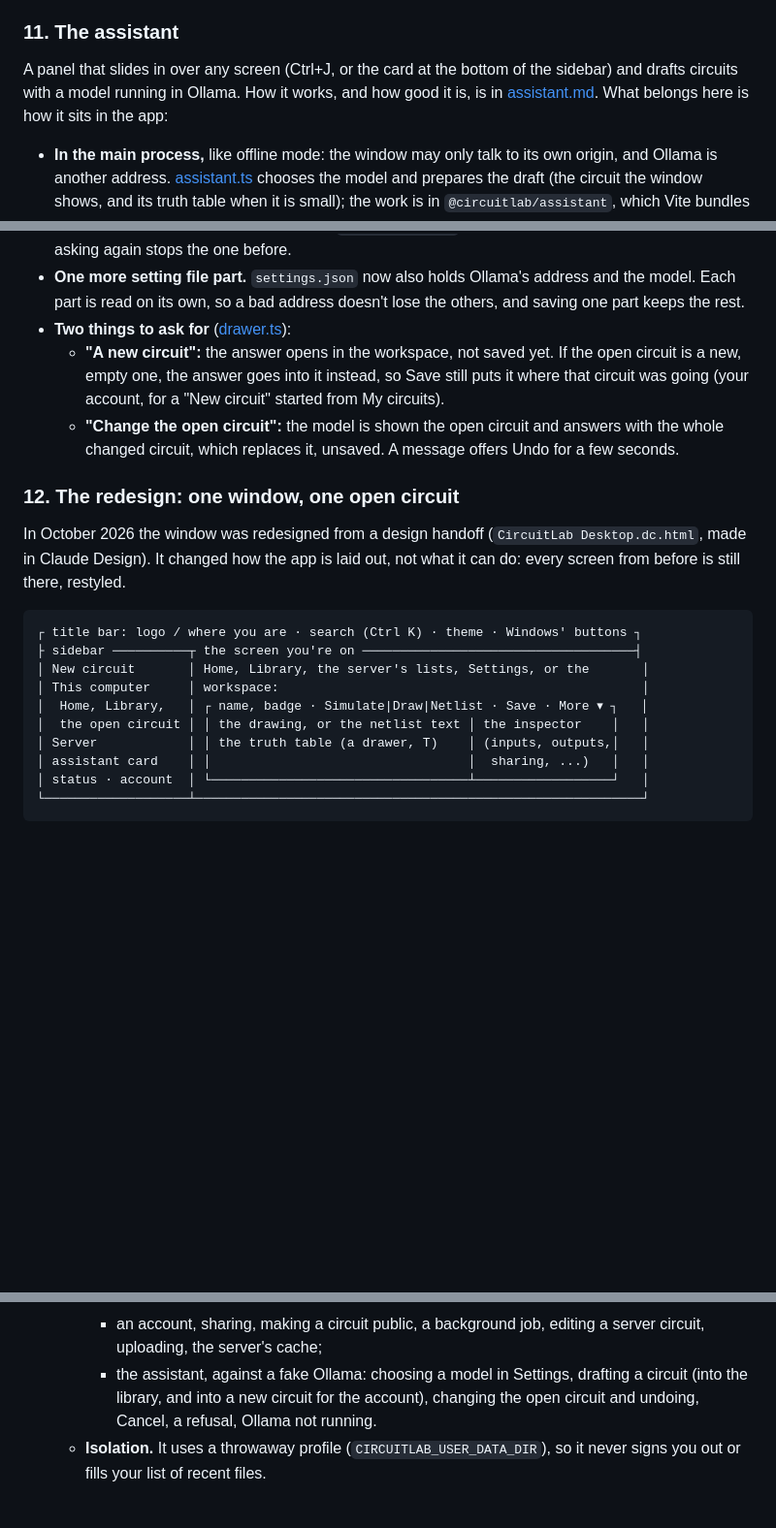
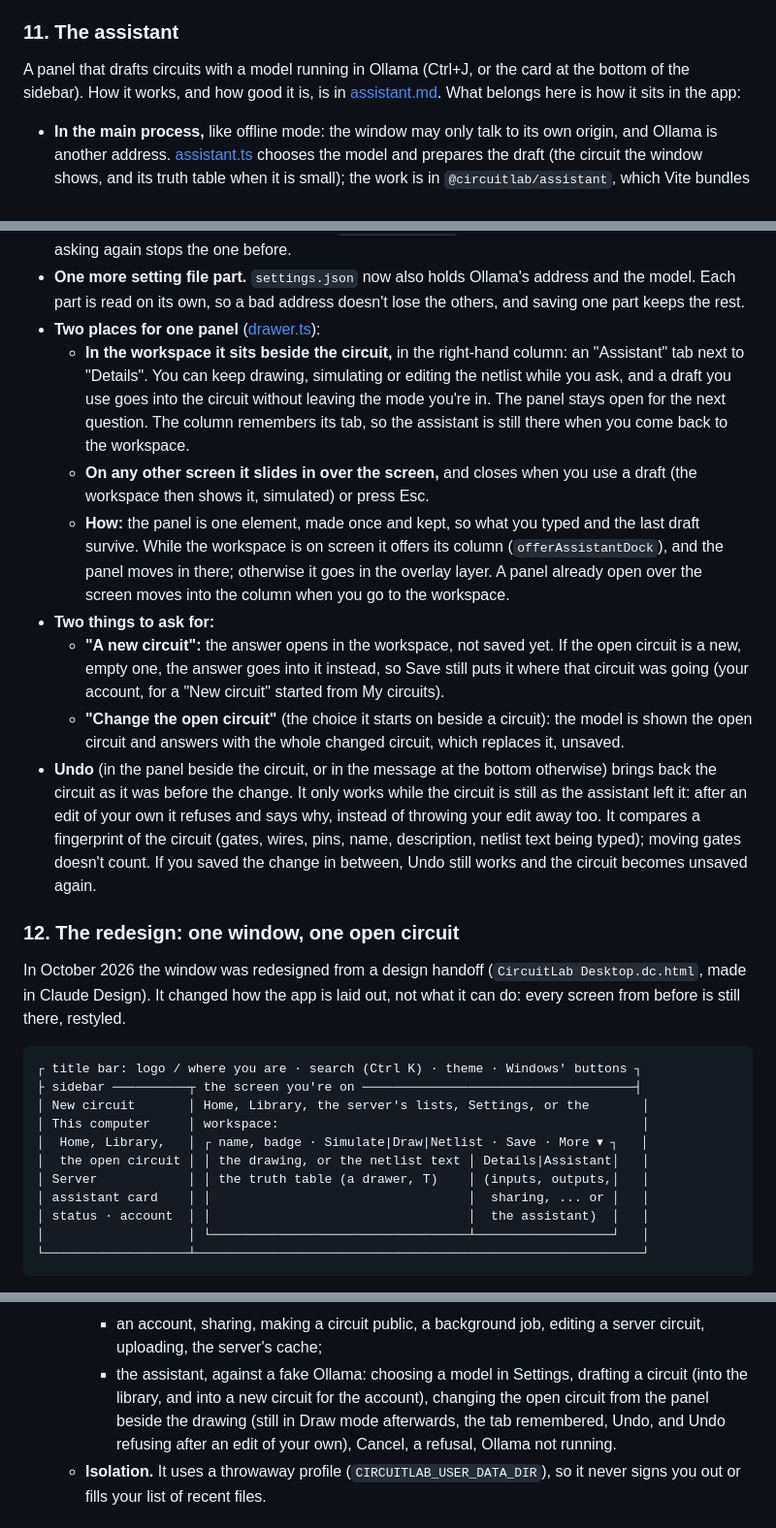
Before and after one commit to Nameless770/CircuitLab, a Markdown page: docs/desktop-app.md, 3 parts joined by grey strips. Shown at 97% size. GitHub-like rendering; blank space fills up the shorter version.

````diff
--- a/docs/desktop-app.md
+++ b/docs/desktop-app.md
@@ -234,9 +234,9 @@ certificate, which costs money and needs a verified identity; see the known shor
 
 ### 11. The assistant
 
-A panel that slides in over any screen (Ctrl+J, or the card at the bottom of the sidebar) and
-drafts circuits with a model running in Ollama. How it works, and how good it is, is in
-[assistant.md](assistant.md). What belongs here is how it sits in the app:
+A panel that drafts circuits with a model running in Ollama (Ctrl+J, or the card at the bottom of
+the sidebar). How it works, and how good it is, is in [assistant.md](assistant.md). What belongs
+here is how it sits in the app:
 
 - **In the main process,** like offline mode: the window may only talk to its own origin, and
   Ollama is another address. [assistant.ts](../apps/desktop/electron/assistant.ts) chooses the model and
@@ -253,12 +253,30 @@ drafts circuits with a model running in Ollama. How it works, and how good it is
   time: asking again stops the one before.
 - **One more setting file part.** `settings.json` now also holds Ollama's address and the model.
   Each part is read on its own, so a bad address doesn't lose the others, and saving one part keeps the rest.
-- **Two things to ask for** ([drawer.ts](../apps/desktop/src/assistant/drawer.ts)):
+- **Two places for one panel** ([drawer.ts](../apps/desktop/src/assistant/drawer.ts)):
+  - **In the workspace it sits beside the circuit,** in the right-hand column: an "Assistant" tab
+    next to "Details". You can keep drawing, simulating or editing the netlist while you ask, and
+    a draft you use goes into the circuit without leaving the mode you're in. The panel stays open
+    for the next question. The column remembers its tab, so the assistant is still there when you
+    come back to the workspace.
+  - **On any other screen it slides in over the screen,** and closes when you use a draft (the
+    workspace then shows it, simulated) or press Esc.
+  - **How:** the panel is one element, made once and kept, so what you typed and the last draft
+    survive. While the workspace is on screen it offers its column (`offerAssistantDock`), and the
+    panel moves in there; otherwise it goes in the overlay layer. A panel already open over the
+    screen moves into the column when you go to the workspace.
+- **Two things to ask for:**
   - **"A new circuit":** the answer opens in the workspace, not saved yet. If the open circuit is a
     new, empty one, the answer goes into it instead, so Save still puts it where that circuit was
     going (your account, for a "New circuit" started from My circuits).
-  - **"Change the open circuit":** the model is shown the open circuit and answers with the whole
-    changed circuit, which replaces it, unsaved. A message offers Undo for a few seconds.
+  - **"Change the open circuit"** (the choice it starts on beside a circuit): the model is shown
+    the open circuit and answers with the whole changed circuit, which replaces it, unsaved.
+- **Undo** (in the panel beside the circuit, or in the message at the bottom otherwise) brings back
+  the circuit as it was before the change. It only works while the circuit is still as the
+  assistant left it: after an edit of your own it refuses and says why, instead of throwing your
+  edit away too. It compares a fingerprint of the circuit (gates, wires, pins, name, description,
+  netlist text being typed); moving gates doesn't count. If you saved the change in between, Undo
+  still works and the circuit becomes unsaved again.
 
 ### 12. The redesign: one window, one open circuit
 
@@ -272,10 +290,11 @@ before is still there, restyled.
 │ New circuit       │ Home, Library, the server's lists, Settings, or the       │
 │ This computer     │ workspace:                                                │
 │  Home, Library,   │ ┌ name, badge · Simulate|Draw|Netlist · Save · More ▾ ┐   │
-│  the open circuit │ │ the drawing, or the netlist text │ the inspector    │   │
+│  the open circuit │ │ the drawing, or the netlist text │ Details|Assistant│   │
 │ Server            │ │ the truth table (a drawer, T)    │ (inputs, outputs,│   │
-│ assistant card    │ │                                  │  sharing, ...)   │   │
-│ status · account  │ └──────────────────────────────────┴──────────────────┘   │
+│ assistant card    │ │                                  │  sharing, ... or │   │
+│ status · account  │ │                                  │  the assistant)  │   │
+│                   │ └──────────────────────────────────┴──────────────────┘   │
 └───────────────────┴───────────────────────────────────────────────────────────┘
 ```
 
@@ -372,8 +391,9 @@ view, and not at all for circuits over 150 gates.
     - an account, sharing, making a circuit public, a background job, editing a server circuit,
       uploading, the server's cache;
     - the assistant, against a fake Ollama: choosing a model in Settings, drafting a circuit (into the
-      library, and into a new circuit for the account), changing the open circuit and undoing,
-      Cancel, a refusal, Ollama not running.
+      library, and into a new circuit for the account), changing the open circuit from the panel
+      beside the drawing (still in Draw mode afterwards, the tab remembered, Undo, and Undo refusing
+      after an edit of your own), Cancel, a refusal, Ollama not running.
   - **Isolation.** It uses a throwaway profile (`CIRCUITLAB_USER_DATA_DIR`), so it never signs
     you out or fills your list of recent files.
 
````
Also changed, not shown: other parts of docs/desktop-app.md (+3 -2 lines), README.md (+3 -2 lines), docs/assistant.md (+12 -7 lines), docs/images/assistant.png, docs/images/circuit-page.png, 6 other files.
